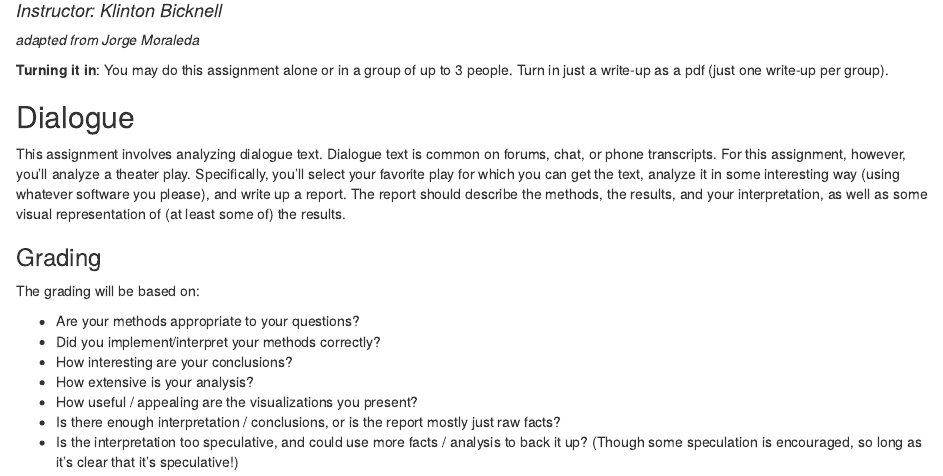
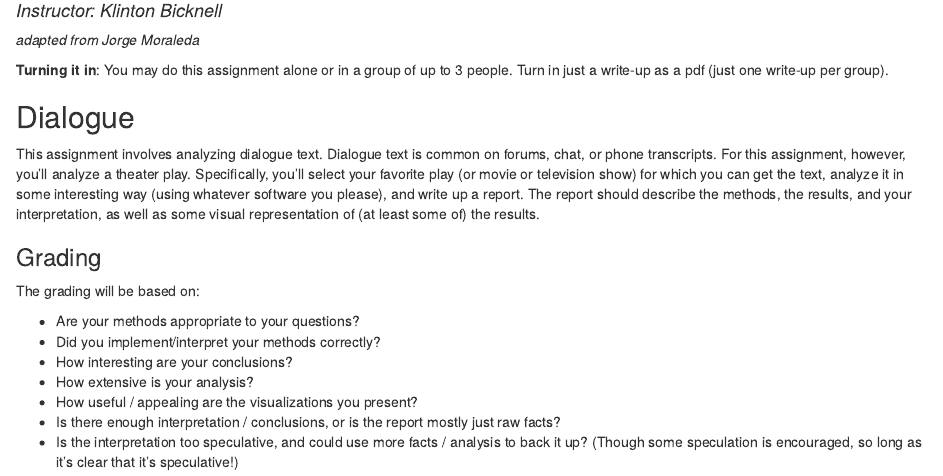
Before and after one commit to kbicknell/ling400fall2015, an R Markdown document (hw/hw4.Rmd): the page in a window 1100 px wide, from 70 px down. The pictures show the output file hw/hw4.html that the author committed with the source, opened offline.

Commit message:
allow movies and tv for hw4

```diff
--- a/hw/hw4.Rmd
+++ b/hw/hw4.Rmd
@@ -10,7 +10,7 @@ _adapted from Jorge Moraleda_
 **Turning it in**: You may do this assignment alone or in a group of up to 3 people. Turn in just a write-up as a pdf (just one write-up per group).
 
 ## Dialogue
-This assignment involves analyzing dialogue text. Dialogue text is common on forums, chat, or phone transcripts. For this assignment, however, you'll analyze a theater play. Specifically, you'll select your favorite play for which you can get the text, analyze it in some interesting way (using whatever software you please), and write up a report. The report should describe the methods, the results, and your interpretation, as well as some visual representation of (at least some of) the results.
+This assignment involves analyzing dialogue text. Dialogue text is common on forums, chat, or phone transcripts. For this assignment, however, you'll analyze a theater play. Specifically, you'll select your favorite play (or movie or television show) for which you can get the text, analyze it in some interesting way (using whatever software you please), and write up a report. The report should describe the methods, the results, and your interpretation, as well as some visual representation of (at least some of) the results.
 
 ### Grading
 The grading will be based on:
```
Also changed, not shown: hw/hw4.html.
